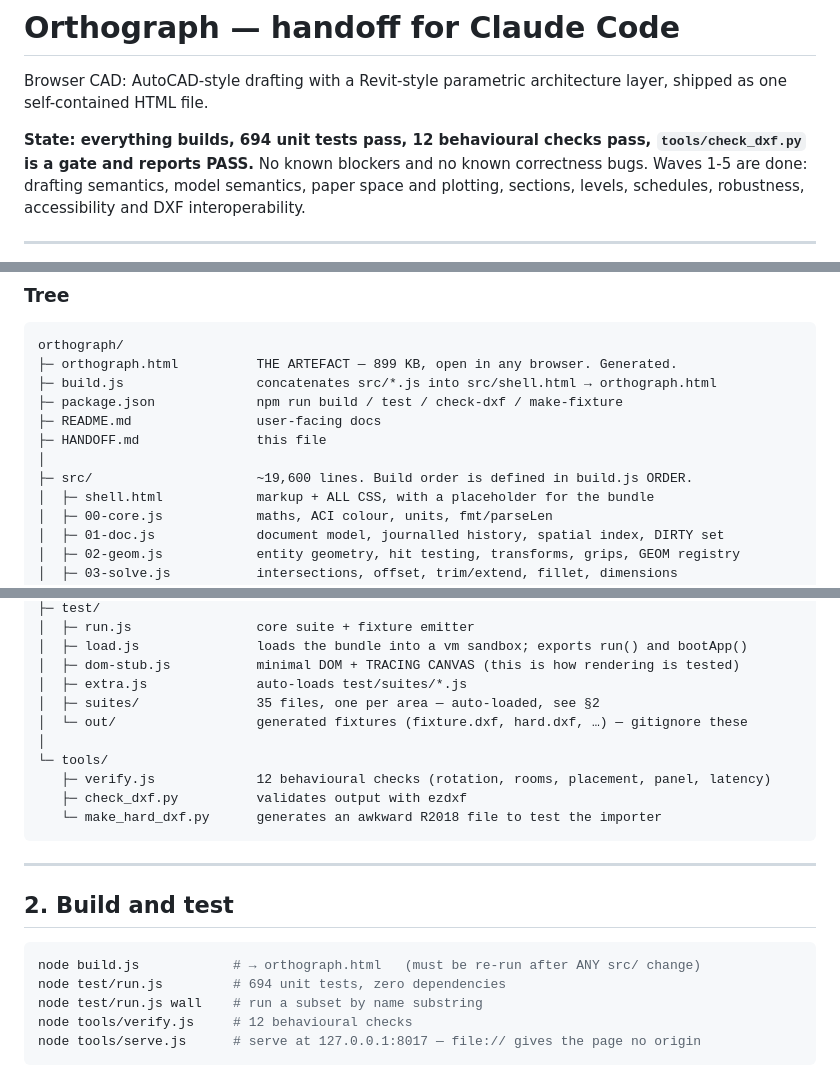
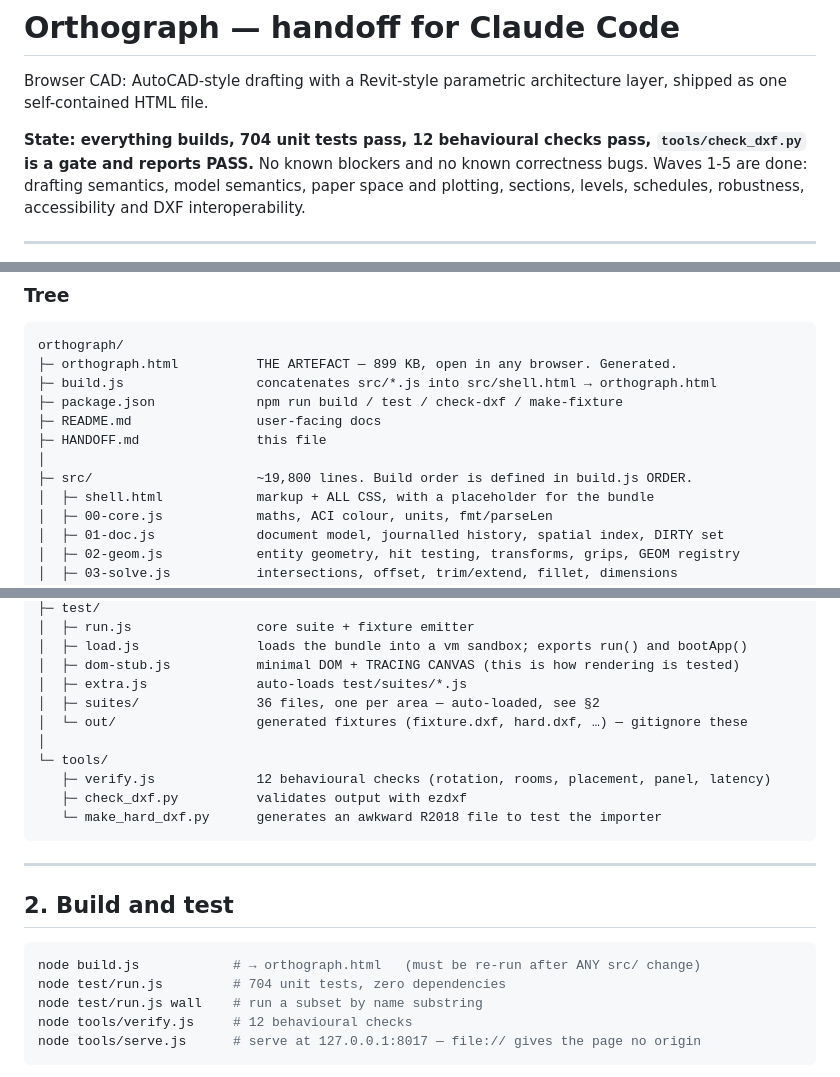
Before and after one commit to tanishqbhattad/orthograph, a Markdown page: HANDOFF.md, 3 parts joined by grey strips. Drawn GitHub-style.

````diff
--- a/HANDOFF.md
+++ b/HANDOFF.md
@@ -3,7 +3,7 @@
 Browser CAD: AutoCAD-style drafting with a Revit-style parametric architecture
 layer, shipped as one self-contained HTML file.
 
-**State: everything builds, 694 unit tests pass, 12 behavioural checks pass,
+**State: everything builds, 704 unit tests pass, 12 behavioural checks pass,
 `tools/check_dxf.py` is a gate and reports PASS.** No known blockers and no
 known correctness bugs. Waves 1-5 are done: drafting semantics, model
 semantics, paper space and plotting, sections, levels, schedules, robustness,
@@ -32,7 +32,7 @@ orthograph/
 ├─ README.md                user-facing docs
 ├─ HANDOFF.md               this file
 │
-├─ src/                     ~19,600 lines. Build order is defined in build.js ORDER.
+├─ src/                     ~19,800 lines. Build order is defined in build.js ORDER.
 │  ├─ shell.html            markup + ALL CSS, with a placeholder for the bundle
 │  ├─ 00-core.js            maths, ACI colour, units, fmt/parseLen
 │  ├─ 01-doc.js             document model, journalled history, spatial index, DIRTY set
@@ -64,7 +64,7 @@ orthograph/
 │  ├─ load.js               loads the bundle into a vm sandbox; exports run() and bootApp()
 │  ├─ dom-stub.js           minimal DOM + TRACING CANVAS (this is how rendering is tested)
 │  ├─ extra.js              auto-loads test/suites/*.js
-│  ├─ suites/               35 files, one per area — auto-loaded, see §2
+│  ├─ suites/               36 files, one per area — auto-loaded, see §2
 │  └─ out/                  generated fixtures (fixture.dxf, hard.dxf, …) — gitignore these
 │
 └─ tools/
@@ -79,7 +79,7 @@ orthograph/
 
 ```bash
 node build.js            # → orthograph.html   (must be re-run after ANY src/ change)
-node test/run.js         # 694 unit tests, zero dependencies
+node test/run.js         # 704 unit tests, zero dependencies
 node test/run.js wall    # run a subset by name substring
 node tools/verify.js     # 12 behavioural checks
 node tools/serve.js      # serve at 127.0.0.1:8017 — file:// gives the page no origin
````
Also changed, not shown: README.md (+4 -2 lines).
